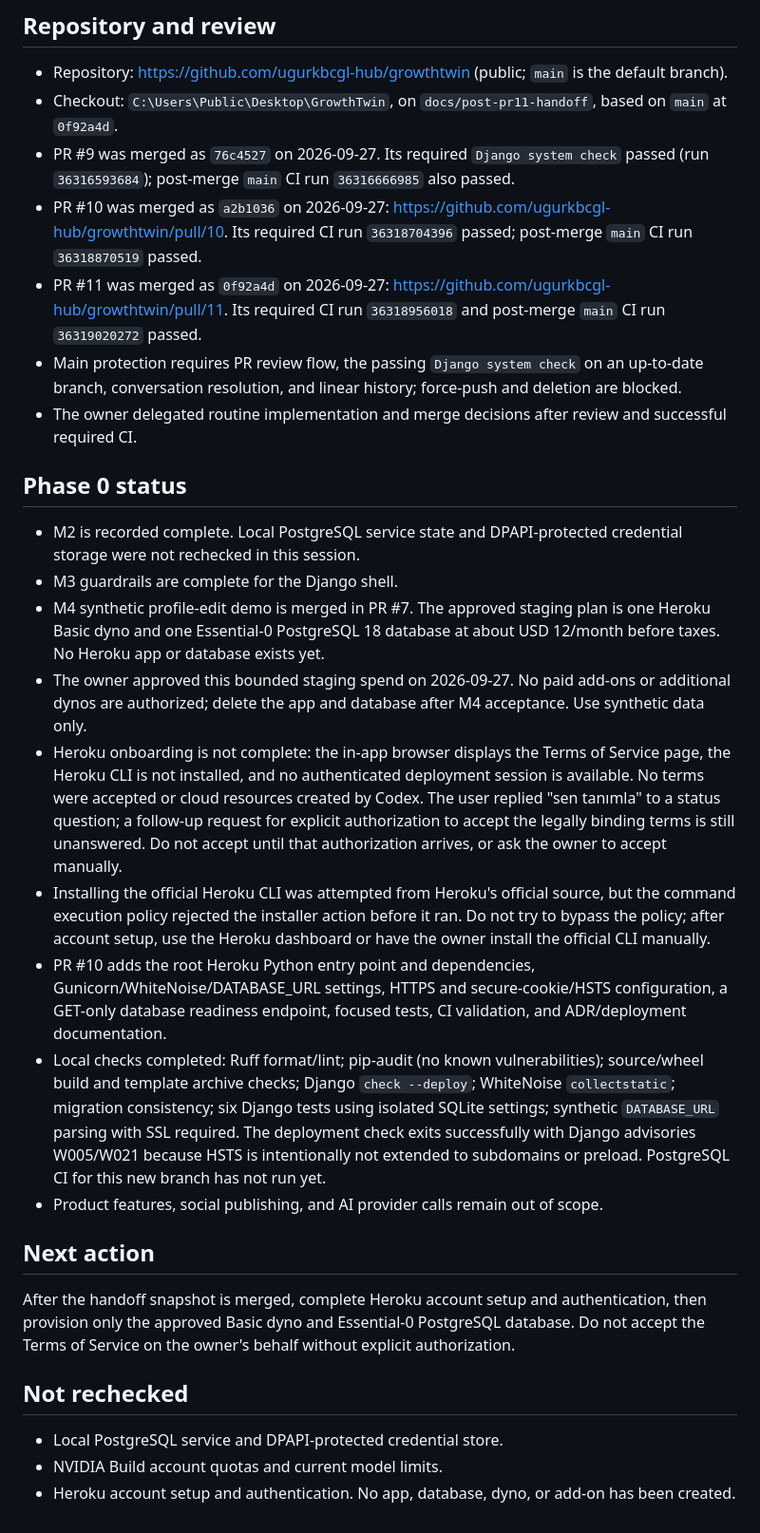
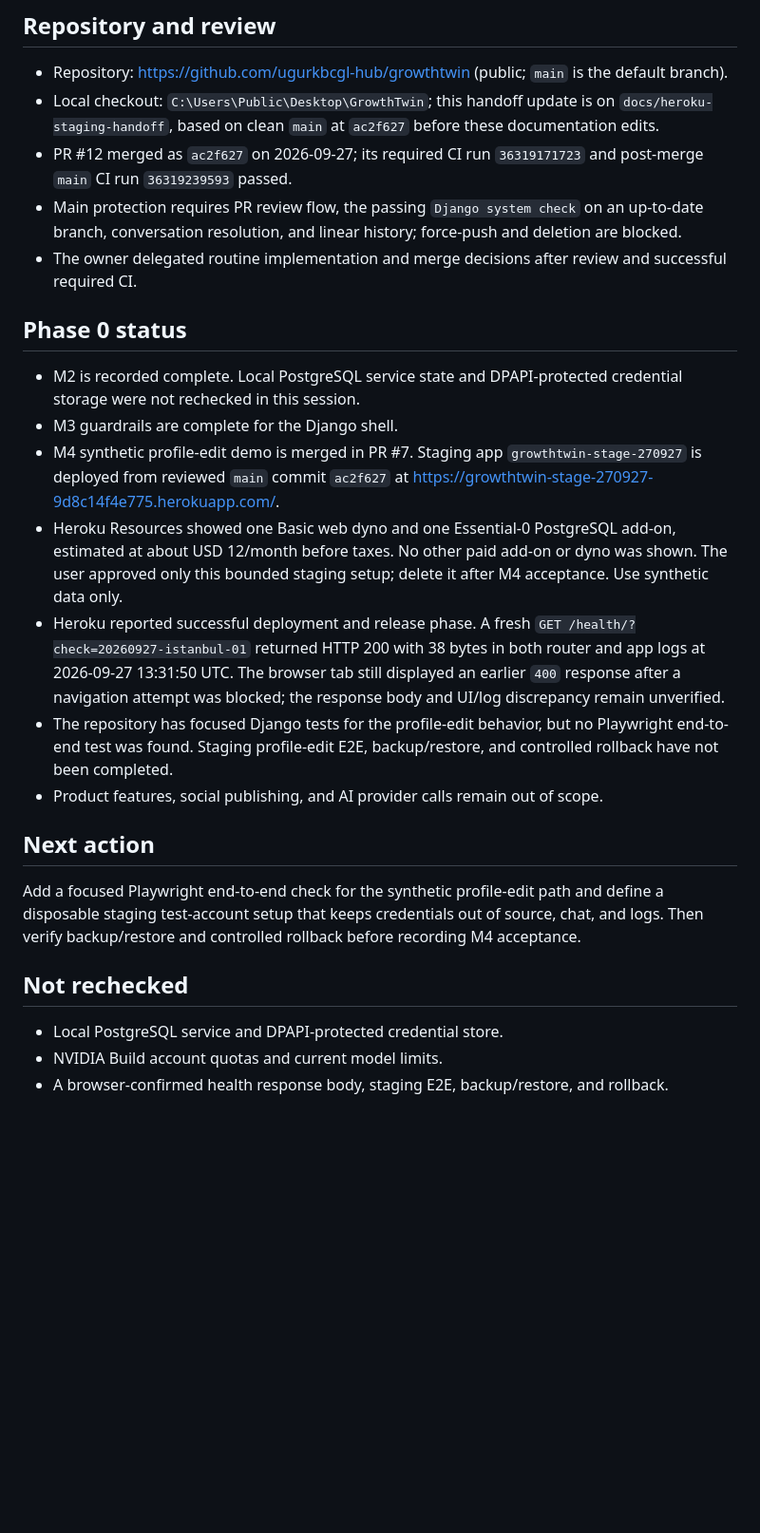
Before and after one commit to ugurkbcgl-hub/growthtwin, a Markdown page: docs/continuity/STATE.md, the part around one of its changes. Shown at 95% size. Drawn GitHub-style; blank space fills up the shorter version.

Commit message:
docs: refresh Heroku staging handoff (#13)
Co-authored-by: ugurkbcgl-hub <334298405+ugurkbcgl-hub@users.noreply.github.com>

```diff
--- a/docs/continuity/STATE.md
+++ b/docs/continuity/STATE.md
@@ -11,10 +11,8 @@ Last verified: 2026-09-27 15:29 (Europe/Istanbul)
 ## Repository and review
 
 - Repository: https://github.com/ugurkbcgl-hub/growthtwin (public; `main` is the default branch).
-- Checkout: `C:\Users\Public\Desktop\GrowthTwin`, on `docs/post-pr11-handoff`, based on `main` at `0f92a4d`.
-- PR #9 was merged as `76c4527` on 2026-09-27. Its required `Django system check` passed (run `36316593684`); post-merge `main` CI run `36316666985` also passed.
-- PR #10 was merged as `a2b1036` on 2026-09-27: https://github.com/ugurkbcgl-hub/growthtwin/pull/10. Its required CI run `36318704396` passed; post-merge `main` CI run `36318870519` passed.
-- PR #11 was merged as `0f92a4d` on 2026-09-27: https://github.com/ugurkbcgl-hub/growthtwin/pull/11. Its required CI run `36318956018` and post-merge `main` CI run `36319020272` passed.
+- Local checkout: `C:\Users\Public\Desktop\GrowthTwin`; this handoff update is on `docs/heroku-staging-handoff`, based on clean `main` at `ac2f627` before these documentation edits.
+- PR #12 merged as `ac2f627` on 2026-09-27; its required CI run `36319171723` and post-merge `main` CI run `36319239593` passed.
 - Main protection requires PR review flow, the passing `Django system check` on an up-to-date branch, conversation resolution, and linear history; force-push and deletion are blocked.
 - The owner delegated routine implementation and merge decisions after review and successful required CI.
 
@@ -22,20 +20,18 @@ Last verified: 2026-09-27 15:29 (Europe/Istanbul)
 
 - M2 is recorded complete. Local PostgreSQL service state and DPAPI-protected credential storage were not rechecked in this session.
 - M3 guardrails are complete for the Django shell.
-- M4 synthetic profile-edit demo is merged in PR #7. The approved staging plan is one Heroku Basic dyno and one Essential-0 PostgreSQL 18 database at about USD 12/month before taxes. No Heroku app or database exists yet.
-- The owner approved this bounded staging spend on 2026-09-27. No paid add-ons or additional dynos are authorized; delete the app and database after M4 acceptance. Use synthetic data only.
-- Heroku onboarding is not complete: the in-app browser displays the Terms of Service page, the Heroku CLI is not installed, and no authenticated deployment session is available. No terms were accepted or cloud resources created by Codex. The user replied "sen tanımla" to a status question; a follow-up request for explicit authorization to accept the legally binding terms is still unanswered. Do not accept until that authorization arrives, or ask the owner to accept manually.
-- Installing the official Heroku CLI was attempted from Heroku's official source, but the command execution policy rejected the installer action before it ran. Do not try to bypass the policy; after account setup, use the Heroku dashboard or have the owner install the official CLI manually.
-- PR #10 adds the root Heroku Python entry point and dependencies, Gunicorn/WhiteNoise/DATABASE_URL settings, HTTPS and secure-cookie/HSTS configuration, a GET-only database readiness endpoint, focused tests, CI validation, and ADR/deployment documentation.
-- Local checks completed: Ruff format/lint; pip-audit (no known vulnerabilities); source/wheel build and template archive checks; Django `check --deploy`; WhiteNoise `collectstatic`; migration consistency; six Django tests using isolated SQLite settings; synthetic `DATABASE_URL` parsing with SSL required. The deployment check exits successfully with Django advisories W005/W021 because HSTS is intentionally not extended to subdomains or preload. PostgreSQL CI for this new branch has not run yet.
+- M4 synthetic profile-edit demo is merged in PR #7. Staging app `growthtwin-stage-270927` is deployed from reviewed `main` commit `ac2f627` at https://growthtwin-stage-270927-9d8c14f4e775.herokuapp.com/.
+- Heroku Resources showed one Basic web dyno and one Essential-0 PostgreSQL add-on, estimated at about USD 12/month before taxes. No other paid add-on or dyno was shown. The user approved only this bounded staging setup; delete it after M4 acceptance. Use synthetic data only.
+- Heroku reported successful deployment and release phase. A fresh `GET /health/?check=20260927-istanbul-01` returned HTTP 200 with 38 bytes in both router and app logs at 2026-09-27 13:31:50 UTC. The browser tab still displayed an earlier `400` response after a navigation attempt was blocked; the response body and UI/log discrepancy remain unverified.
+- The repository has focused Django tests for the profile-edit behavior, but no Playwright end-to-end test was found. Staging profile-edit E2E, backup/restore, and controlled rollback have not been completed.
 - Product features, social publishing, and AI provider calls remain out of scope.
 
 ## Next action
 
-After the handoff snapshot is merged, complete Heroku account setup and authentication, then provision only the approved Basic dyno and Essential-0 PostgreSQL database. Do not accept the Terms of Service on the owner's behalf without explicit authorization.
+Add a focused Playwright end-to-end check for the synthetic profile-edit path and define a disposable staging test-account setup that keeps credentials out of source, chat, and logs. Then verify backup/restore and controlled rollback before recording M4 acceptance.
 
 ## Not rechecked
 
 - Local PostgreSQL service and DPAPI-protected credential store.
 - NVIDIA Build account quotas and current model limits.
-- Heroku account setup and authentication. No app, database, dyno, or add-on has been created.
+- A browser-confirmed health response body, staging E2E, backup/restore, and rollback.
```
Also changed, not shown: other parts of docs/continuity/STATE.md (+1 -1 lines), DEPLOYMENT.md (+8 -5 lines), ROADMAP.md (+22 -22 lines).
